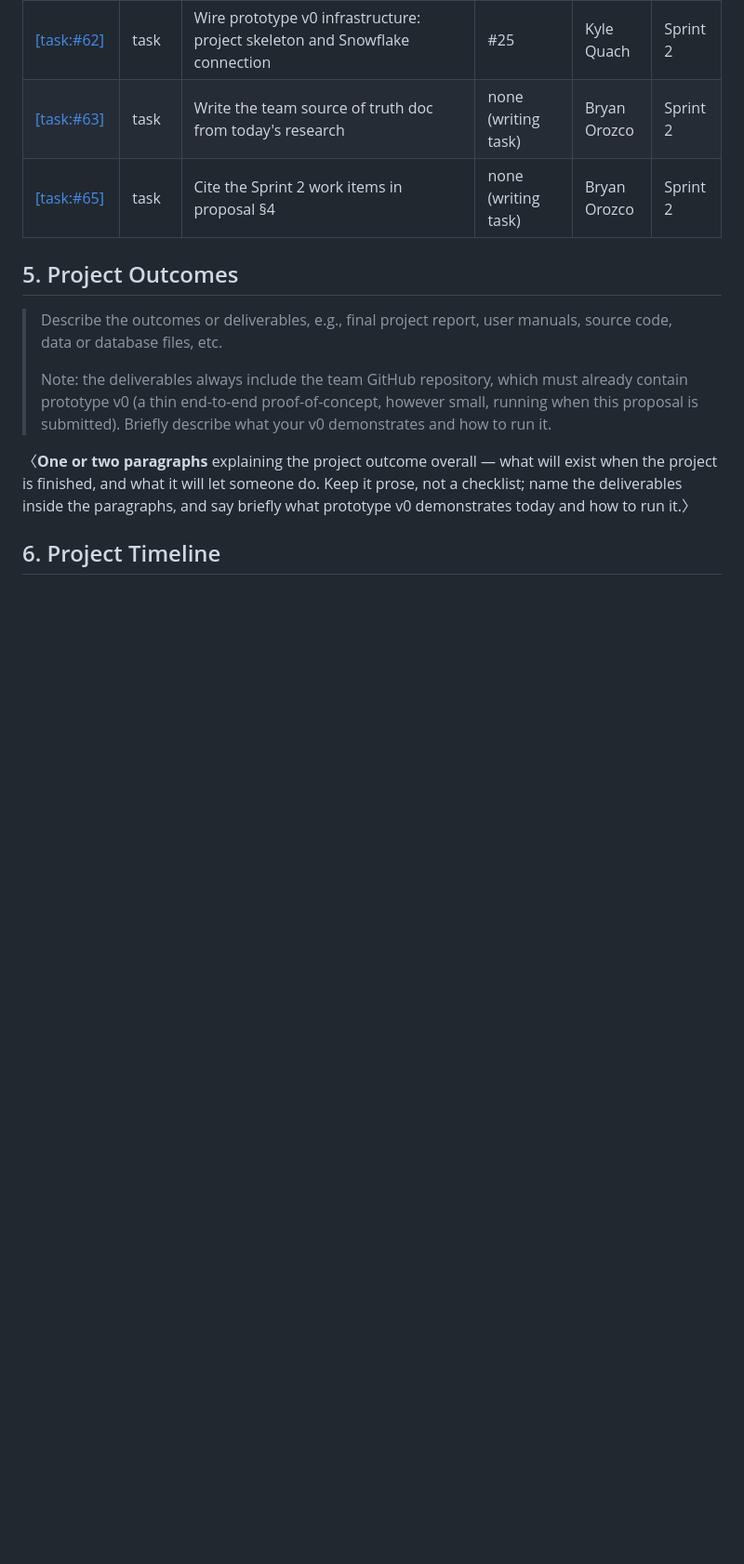
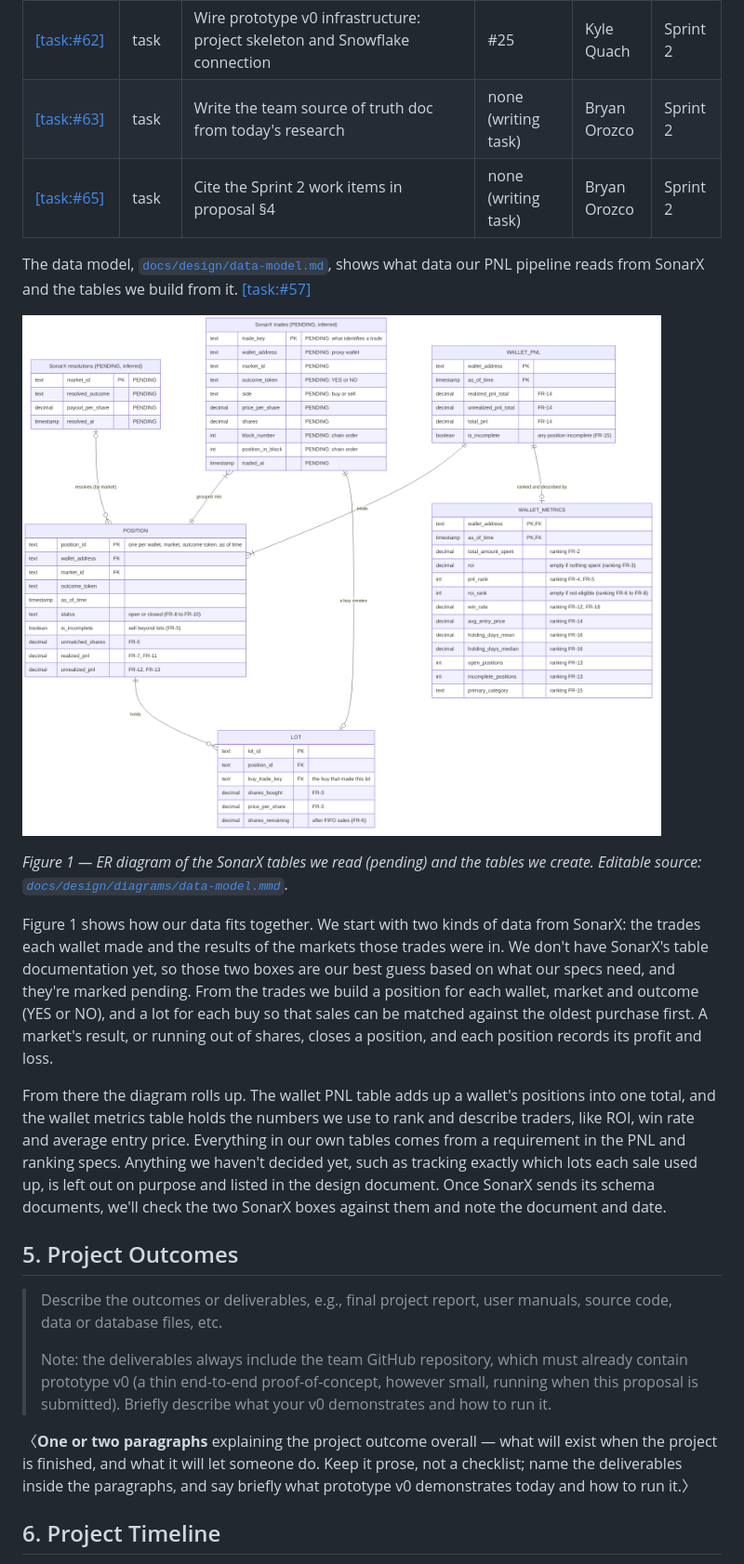
Before and after one commit to Bryancostco/CPSC490-G04-EpicEngineers, a Markdown page: proposal/proposal.md, the part around the change. Shown at 93% size. GitHub-like rendering; pictures changed too: docs/design/diagrams/data-model.png (added); blank space fills up the shorter version.

Commit message:
added data-model.md data-model.mmd data-model.png and added the information to proposal

```diff
--- a/proposal/proposal.md
+++ b/proposal/proposal.md
@@ -135,6 +135,16 @@ The goals and objectives are listed in §2 as epics and user stories. The table
 | [[task:#63]](https://github.com/Bryancostco/CPSC490-G04-EpicEngineers/issues/63 "Write the team source of truth doc from today's research") | task | Write the team source of truth doc from today's research | none (writing task) | Bryan Orozco | Sprint 2 |
 | [[task:#65]](https://github.com/Bryancostco/CPSC490-G04-EpicEngineers/issues/65 "Cite the Sprint 2 work items in proposal §4") | task | Cite the Sprint 2 work items in proposal §4 | none (writing task) | Bryan Orozco | Sprint 2 |
 
+The data model, [`docs/design/data-model.md`](../docs/design/data-model.md), shows what data our PNL pipeline reads from SonarX and the tables we build from it. [[task:#57]](https://github.com/Bryancostco/CPSC490-G04-EpicEngineers/issues/57 "Write docs/design/data-model.md with the ER diagram")
+
+![ER diagram. Two pending SonarX tables, trades and resolutions, feed our tables. Many trades are grouped into one position, and each buy trade creates at most one lot. A position holds zero or more lots and is resolved by at most one resolution. One wallet PNL row totals one or more positions, and has at most one wallet metrics row.](../docs/design/diagrams/data-model.png)
+
+*Figure 1 — ER diagram of the SonarX tables we read (pending) and the tables we create. Editable source: [`docs/design/diagrams/data-model.mmd`](../docs/design/diagrams/data-model.mmd).*
+
+Figure 1 shows how our data fits together. We start with two kinds of data from SonarX: the trades each wallet made and the results of the markets those trades were in. We don't have SonarX's table documentation yet, so those two boxes are our best guess based on what our specs need, and they're marked pending. From the trades we build a position for each wallet, market and outcome (YES or NO), and a lot for each buy so that sales can be matched against the oldest purchase first. A market's result, or running out of shares, closes a position, and each position records its profit and loss.
+
+From there the diagram rolls up. The wallet PNL table adds up a wallet's positions into one total, and the wallet metrics table holds the numbers we use to rank and describe traders, like ROI, win rate and average entry price. Everything in our own tables comes from a requirement in the PNL and ranking specs. Anything we haven't decided yet, such as tracking exactly which lots each sale used up, is left out on purpose and listed in the design document. Once SonarX sends its schema documents, we'll check the two SonarX boxes against them and note the document and date.
+
 ## 5. Project Outcomes
 
 > Describe the outcomes or deliverables, e.g., final project report, user
```
Also changed, not shown: docs/design/data-model.md (added), 1 other file.
